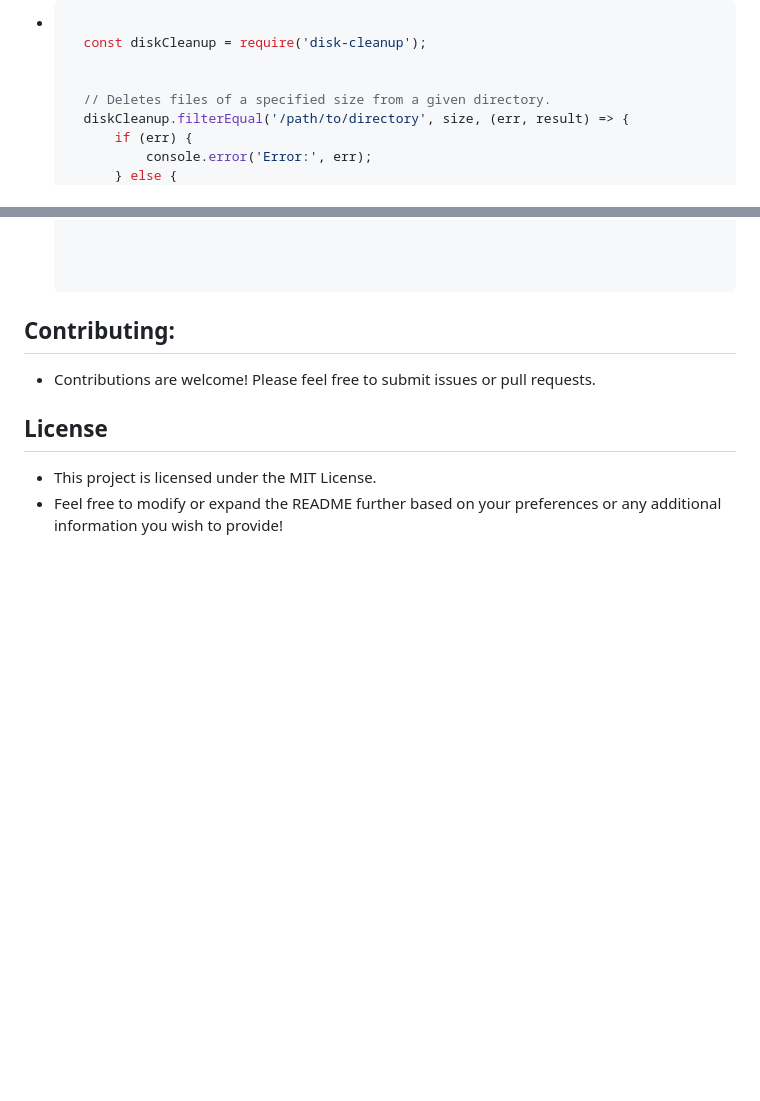
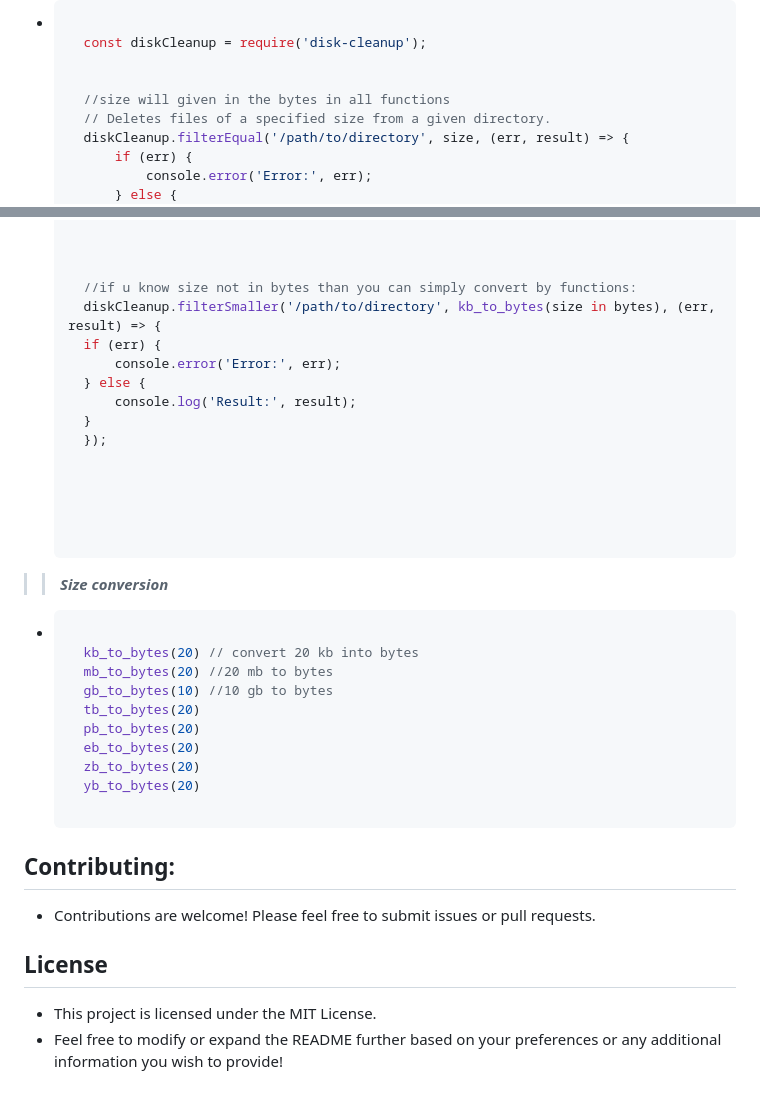
Before and after one commit to Surajchandraa/disk-cleanup, a Markdown page: readme.md, 2 parts joined by grey strips. Rendered like a GitHub page; blank space fills up the shorter version.

````diff
--- a/readme.md
+++ b/readme.md
@@ -69,6 +69,7 @@ This project offers a set of functions to perform disk cleanup operations in Nod
     const diskCleanup = require('disk-cleanup');
 
 
+    //size will given in the bytes in all functions
     // Deletes files of a specified size from a given directory.
     diskCleanup.filterEqual('/path/to/directory', size, (err, result) => {
         if (err) {
@@ -100,6 +101,33 @@ This project offers a set of functions to perform disk cleanup operations in Nod
 
 
 
+    //if u know size not in bytes than you can simply convert by functions:
+    diskCleanup.filterSmaller('/path/to/directory', kb_to_bytes(size in bytes), (err, result) => {
+    if (err) {
+        console.error('Error:', err);
+    } else {
+        console.log('Result:', result);
+    }
+    });
+
+
+
+
+
+    ```
+
+>> ***Size conversion***
+- ```js
+
+    kb_to_bytes(20) // convert 20 kb into bytes
+    mb_to_bytes(20) //20 mb to bytes
+    gb_to_bytes(10) //10 gb to bytes
+    tb_to_bytes(20)
+    pb_to_bytes(20)
+    eb_to_bytes(20)
+    zb_to_bytes(20)
+    yb_to_bytes(20)
+
     ```
 
 ## Contributing:
````
